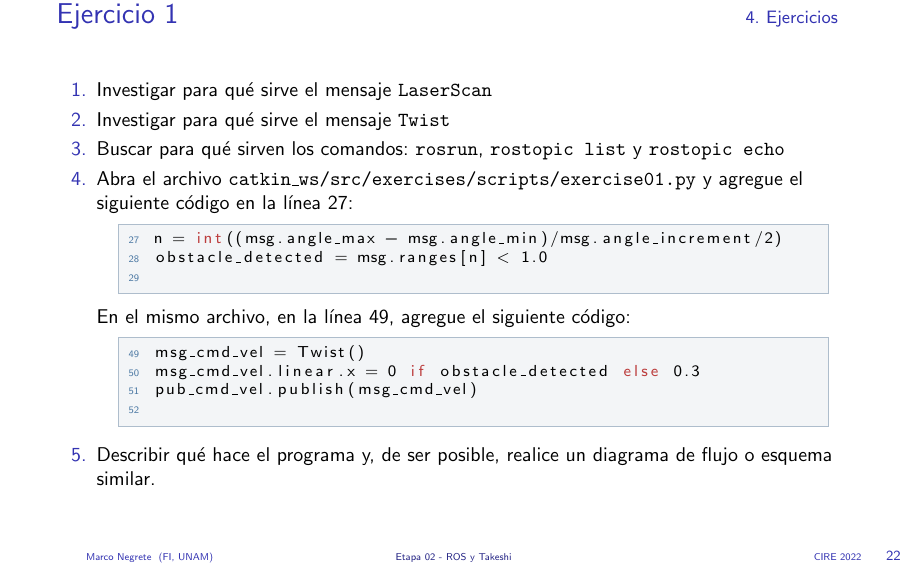
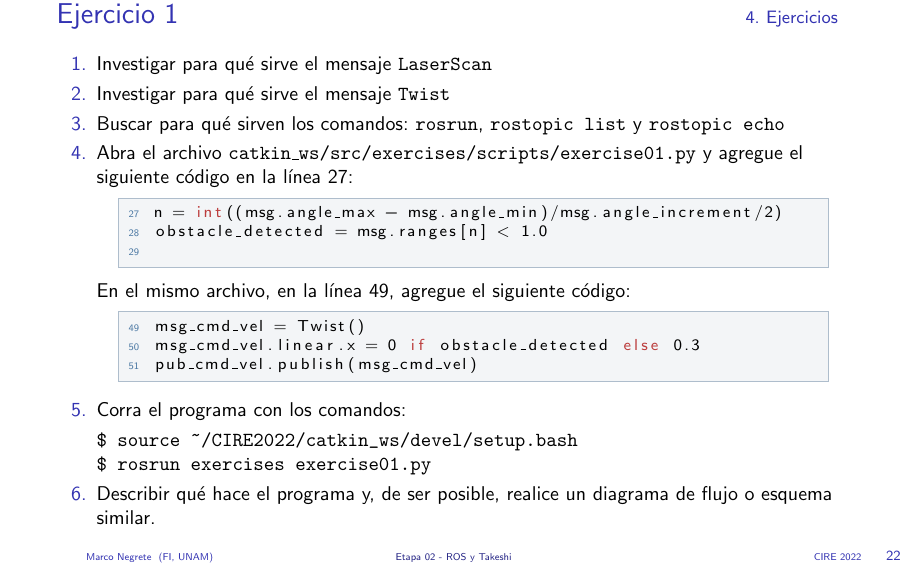
Before and after one commit to mnegretev/CIRE2022, LaTeX slides (Diapositivas/Etapa02.tex): page 22 of 24. Compiled offline with pdfLaTeX.

Commit message:
Update slides

```diff
--- a/Diapositivas/Etapa02.tex
+++ b/Diapositivas/Etapa02.tex
@@ -427,7 +427,12 @@ obstacle_detected = msg.ranges[n] < 1.0
 msg_cmd_vel = Twist()
 msg_cmd_vel.linear.x = 0 if obstacle_detected else 0.3
 pub_cmd_vel.publish(msg_cmd_vel)
-  \end{lstlisting}
+\end{lstlisting}
+\item Corra el programa con los comandos:
+  \begin{verbatim}
+$ source ~/CIRE2022/catkin_ws/devel/setup.bash
+$ rosrun exercises exercise01.py
+\end{verbatim}
   \item Describir qué hace el programa y, de ser posible, realice un diagrama de flujo o esquema similar.
   \end{enumerate}
 \end{frame}
```
